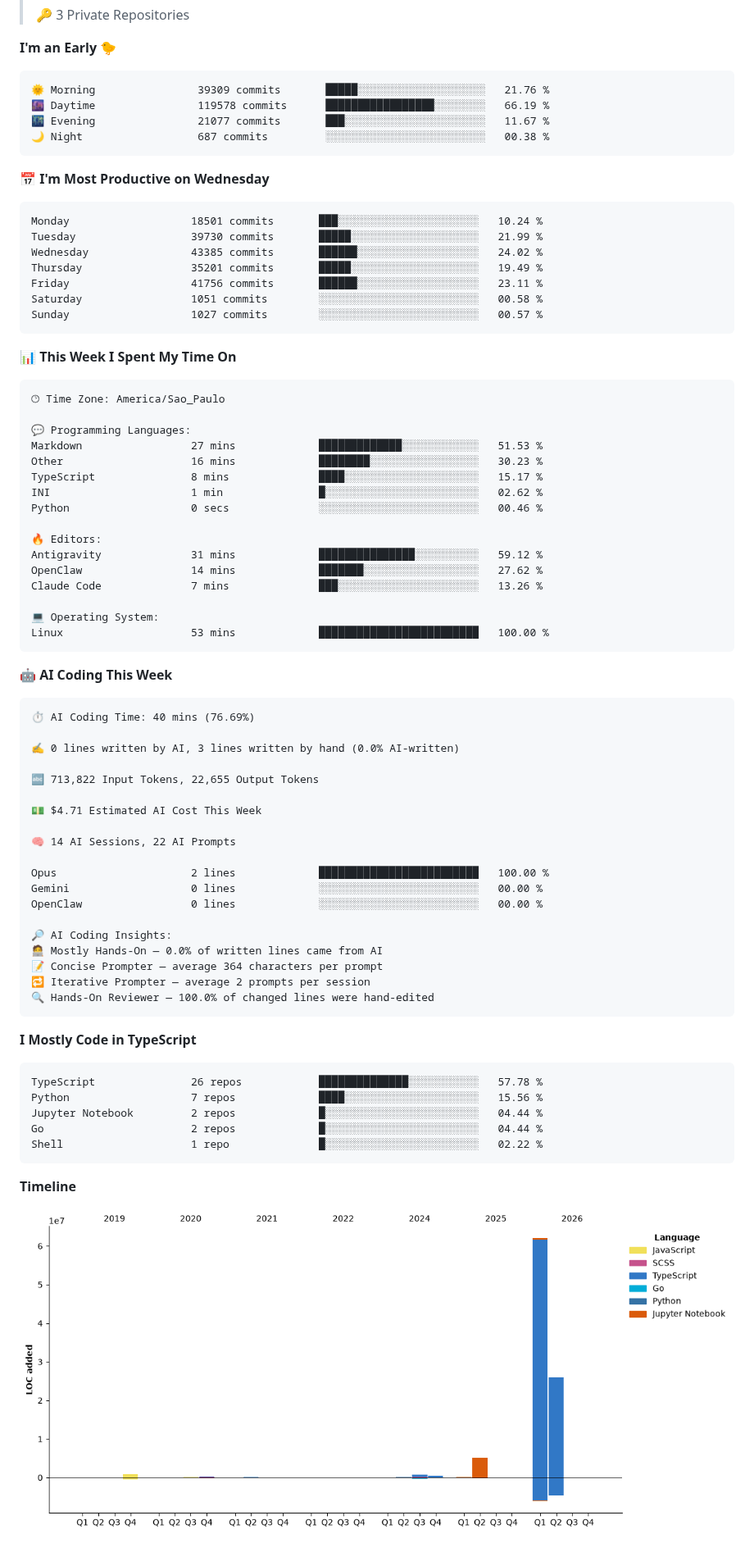
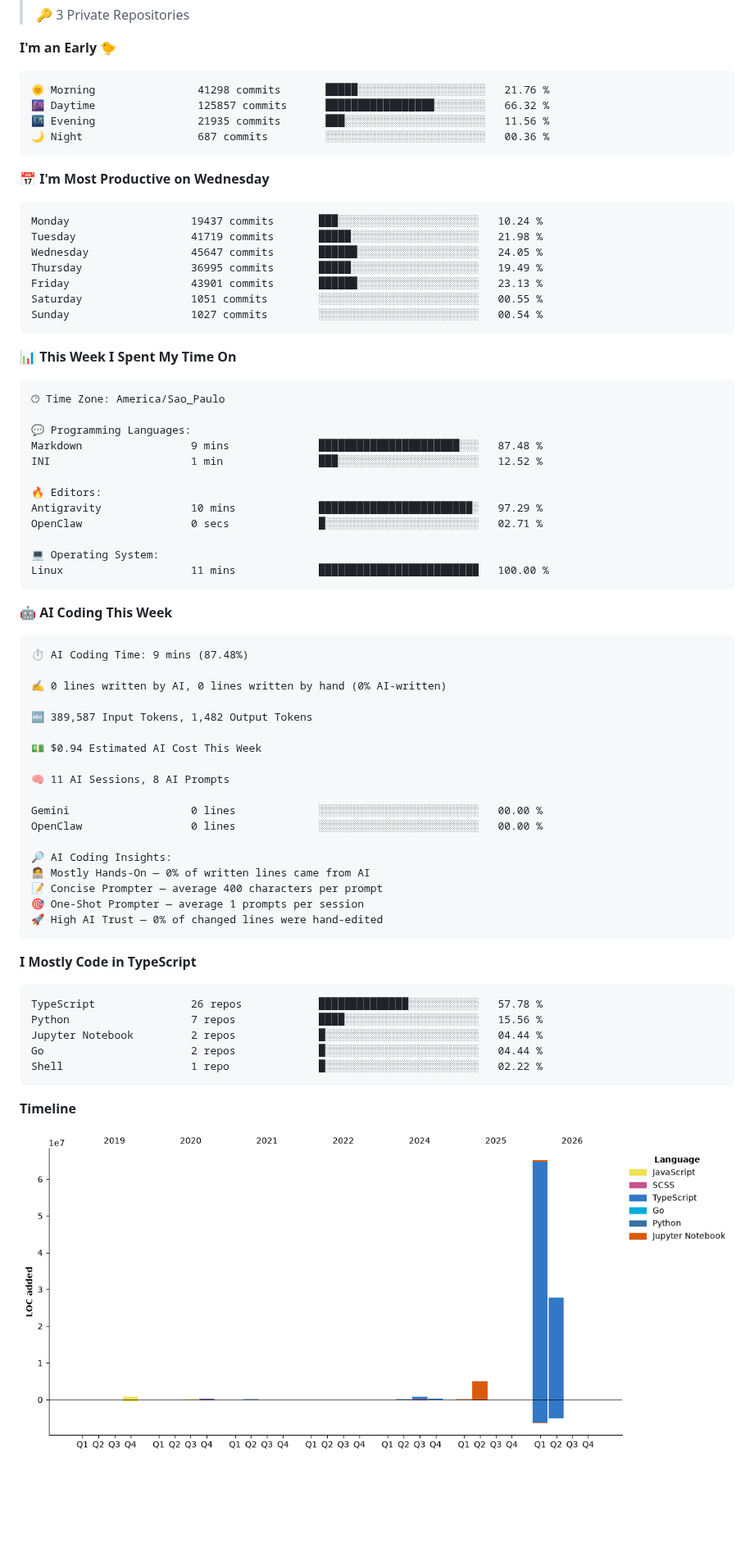
Before and after one commit to fandredev/fandredev, a Markdown page: README.md, the part around one of its changes. Shown at 82% size. GitHub-like rendering; pictures changed too: assets/bar_graph.png; blank space fills up the shorter version.

Commit message:
Updated Wakatime Stats

````diff
--- a/README.md
+++ b/README.md
@@ -26,21 +26,21 @@
 **I'm an Early 🐤**
 
 ```text
-🌞 Morning                39309 commits       █████░░░░░░░░░░░░░░░░░░░░   21.76 %
-🌆 Daytime                119578 commits      █████████████████░░░░░░░░   66.19 %
-🌃 Evening                21077 commits       ███░░░░░░░░░░░░░░░░░░░░░░   11.67 %
-🌙 Night                  687 commits         ░░░░░░░░░░░░░░░░░░░░░░░░░   00.38 %
+🌞 Morning                41298 commits       █████░░░░░░░░░░░░░░░░░░░░   21.76 %
+🌆 Daytime                125857 commits      █████████████████░░░░░░░░   66.32 %
+🌃 Evening                21935 commits       ███░░░░░░░░░░░░░░░░░░░░░░   11.56 %
+🌙 Night                  687 commits         ░░░░░░░░░░░░░░░░░░░░░░░░░   00.36 %
 ```
 📅 **I'm Most Productive on Wednesday**
 
 ```text
-Monday                   18501 commits       ███░░░░░░░░░░░░░░░░░░░░░░   10.24 %
-Tuesday                  39730 commits       █████░░░░░░░░░░░░░░░░░░░░   21.99 %
-Wednesday                43385 commits       ██████░░░░░░░░░░░░░░░░░░░   24.02 %
-Thursday                 35201 commits       █████░░░░░░░░░░░░░░░░░░░░   19.49 %
-Friday                   41756 commits       ██████░░░░░░░░░░░░░░░░░░░   23.11 %
-Saturday                 1051 commits        ░░░░░░░░░░░░░░░░░░░░░░░░░   00.58 %
-Sunday                   1027 commits        ░░░░░░░░░░░░░░░░░░░░░░░░░   00.57 %
+Monday                   19437 commits       ███░░░░░░░░░░░░░░░░░░░░░░   10.24 %
+Tuesday                  41719 commits       █████░░░░░░░░░░░░░░░░░░░░   21.98 %
+Wednesday                45647 commits       ██████░░░░░░░░░░░░░░░░░░░   24.05 %
+Thursday                 36995 commits       █████░░░░░░░░░░░░░░░░░░░░   19.49 %
+Friday                   43901 commits       ██████░░░░░░░░░░░░░░░░░░░   23.13 %
+Saturday                 1051 commits        ░░░░░░░░░░░░░░░░░░░░░░░░░   00.55 %
+Sunday                   1027 commits        ░░░░░░░░░░░░░░░░░░░░░░░░░   00.54 %
 ```
 
 
@@ -50,43 +50,38 @@ Sunday                   1027 commits        ░░░░░░░░░░░
 🕑︎ Time Zone: America/Sao_Paulo
 
 💬 Programming Languages:
-Markdown                 27 mins             █████████████░░░░░░░░░░░░   51.53 %
-Other                    16 mins             ████████░░░░░░░░░░░░░░░░░   30.23 %
-TypeScript               8 mins              ████░░░░░░░░░░░░░░░░░░░░░   15.17 %
-INI                      1 min               █░░░░░░░░░░░░░░░░░░░░░░░░   02.62 %
-Python                   0 secs              ░░░░░░░░░░░░░░░░░░░░░░░░░   00.46 %
+Markdown                 9 mins              ██████████████████████░░░   87.48 %
+INI                      1 min               ███░░░░░░░░░░░░░░░░░░░░░░   12.52 %
 
 🔥 Editors:
-Antigravity              31 mins             ███████████████░░░░░░░░░░   59.12 %
-OpenClaw                 14 mins             ███████░░░░░░░░░░░░░░░░░░   27.62 %
-Claude Code              7 mins              ███░░░░░░░░░░░░░░░░░░░░░░   13.26 %
+Antigravity              10 mins             ████████████████████████░   97.29 %
+OpenClaw                 0 secs              █░░░░░░░░░░░░░░░░░░░░░░░░   02.71 %
 
 💻 Operating System:
-Linux                    53 mins             █████████████████████████   100.00 %
+Linux                    11 mins             █████████████████████████   100.00 %
 ```
 
 🤖 **AI Coding This Week**
 
 ```text
-⏱ AI Coding Time: 40 mins (76.69%)
+⏱ AI Coding Time: 9 mins (87.48%)
 
-✍️ 0 lines written by AI, 3 lines written by hand (0.0% AI-written)
+✍️ 0 lines written by AI, 0 lines written by hand (0% AI-written)
 
-🔤 713,822 Input Tokens, 22,655 Output Tokens
+🔤 389,587 Input Tokens, 1,482 Output Tokens
 
-💵 $4.71 Estimated AI Cost This Week
+💵 $0.94 Estimated AI Cost This Week
 
-🧠 14 AI Sessions, 22 AI Prompts
+🧠 11 AI Sessions, 8 AI Prompts
 
-Opus                     2 lines             █████████████████████████   100.00 %
 Gemini                   0 lines             ░░░░░░░░░░░░░░░░░░░░░░░░░   00.00 %
 OpenClaw                 0 lines             ░░░░░░░░░░░░░░░░░░░░░░░░░   00.00 %
 
 🔎 AI Coding Insights:
-🧑‍💻 Mostly Hands-On — 0.0% of written lines came from AI
-📝 Concise Prompter — average 364 characters per prompt
-🔁 Iterative Prompter — average 2 prompts per session
-🔍 Hands-On Reviewer — 100.0% of changed lines were hand-edited
+🧑‍💻 Mostly Hands-On — 0% of written lines came from AI
+📝 Concise Prompter — average 400 characters per prompt
+🎯 One-Shot Prompter — average 1 prompts per session
+🚀 High AI Trust — 0% of changed lines were hand-edited
 ```
 
 **I Mostly Code in TypeScript**
````
Also changed, not shown: other parts of README.md (+1 -1 lines).
